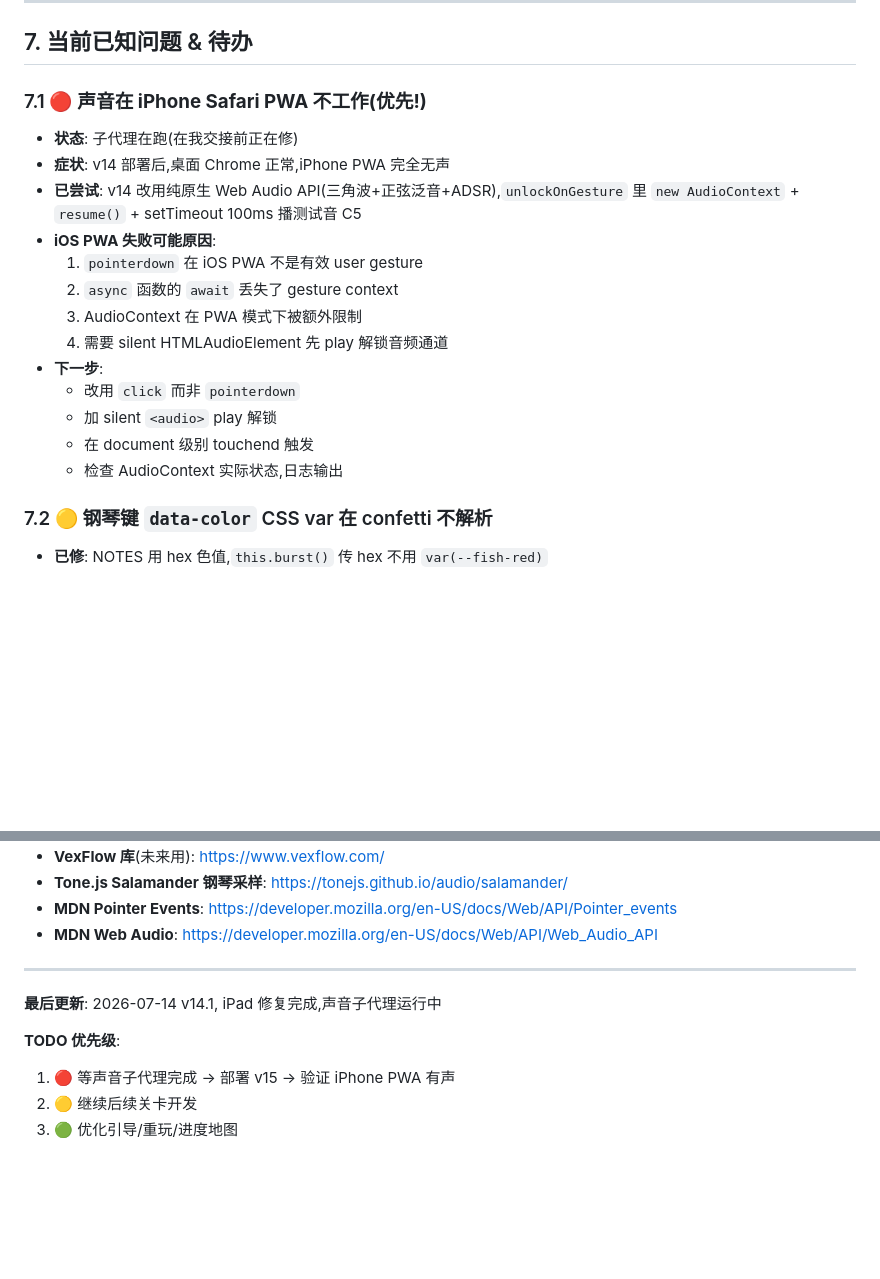
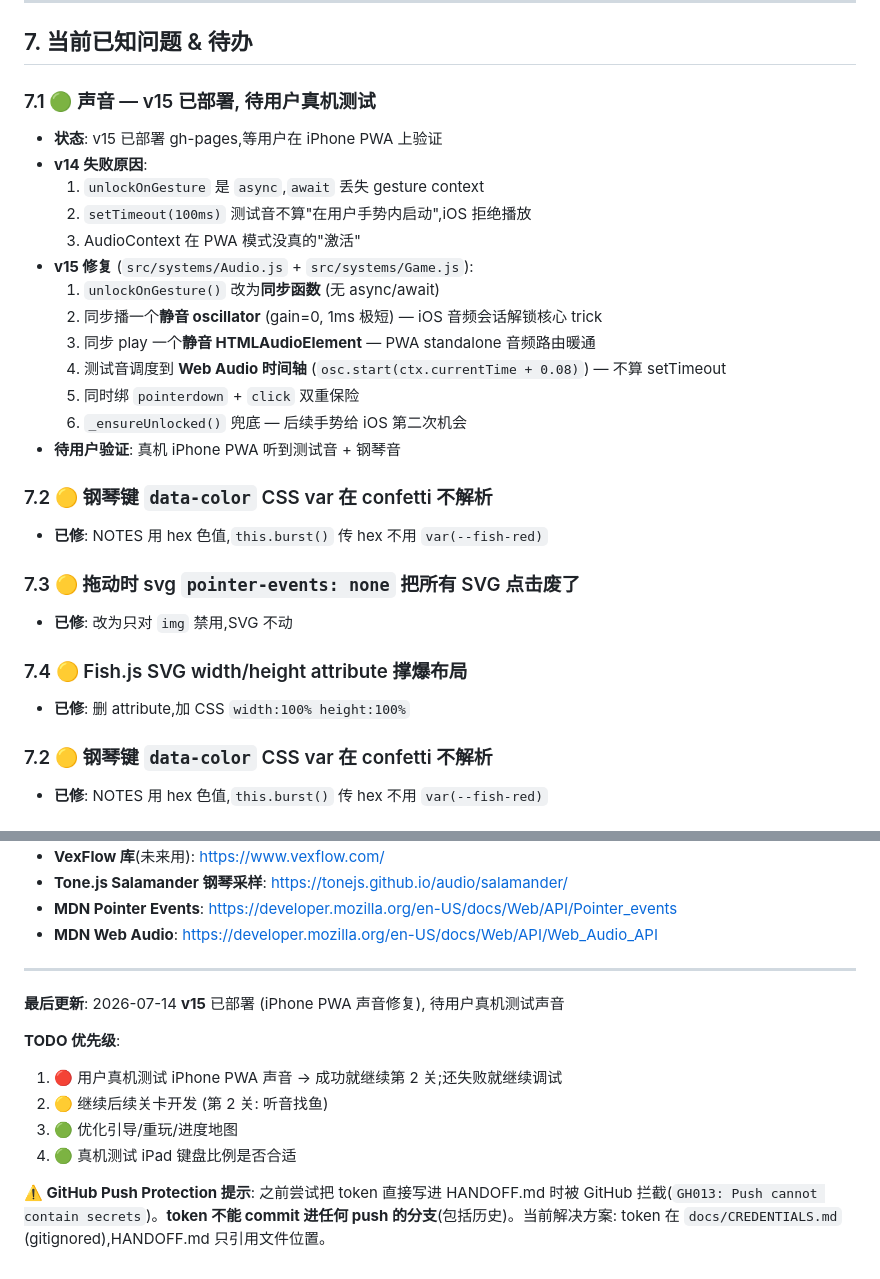
Before and after one commit to Popsicle0-0/forest-piano-school, a Markdown page: docs/HANDOFF.md, 2 parts joined by grey strips. Drawn GitHub-style; blank space fills up the shorter version.

Commit message:
docs: HANDOFF.md to v15 + note push protection incident
- Latest version: v14.1 → v15
- Section 7.1: audio issue updated to v15 fix details
- Section 2: v15 added to version history
- Section 14: reference CREDENTIALS.md (no inline token)
- Footer: GitHub push protection note (token can't be in commits)

```diff
--- a/docs/HANDOFF.md
+++ b/docs/HANDOFF.md
@@ -198,20 +199,29 @@ const isPhone = Math.min(window.innerWidth, window.innerHeight) <= 500;
 
 ## 7. 当前已知问题 & 待办
 
-### 7.1 🔴 **声音在 iPhone Safari PWA 不工作(优先!)**
-- **状态**: 子代理在跑(在我交接前正在修)
-- **症状**: v14 部署后,桌面 Chrome 正常,iPhone PWA 完全无声
-- **已尝试**: v14 改用纯原生 Web Audio API(三角波+正弦泛音+ADSR),`unlockOnGesture` 里 `new AudioContext` + `resume()` + setTimeout 100ms 播测试音 C5
-- **iOS PWA 失败可能原因**:
-  1. `pointerdown` 在 iOS PWA 不是有效 user gesture
-  2. `async` 函数的 `await` 丢失了 gesture context
-  3. AudioContext 在 PWA 模式下被额外限制
-  4. 需要 silent HTMLAudioElement 先 play 解锁音频通道
-- **下一步**:
-  - 改用 `click` 而非 `pointerdown`
-  - 加 silent `<audio>` play 解锁
-  - 在 document 级别 touchend 触发
-  - 检查 AudioContext 实际状态,日志输出
+### 7.1 🟢 声音 — v15 已部署, 待用户真机测试
+- **状态**: v15 已部署 gh-pages,等用户在 iPhone PWA 上验证
+- **v14 失败原因**:
+  1. `unlockOnGesture` 是 `async`,`await` 丢失 gesture context
+  2. `setTimeout(100ms)` 测试音不算"在用户手势内启动",iOS 拒绝播放
+  3. AudioContext 在 PWA 模式没真的"激活"
+- **v15 修复** (`src/systems/Audio.js` + `src/systems/Game.js`):
+  1. `unlockOnGesture()` 改为**同步函数** (无 async/await)
+  2. 同步播一个**静音 oscillator** (gain=0, 1ms 极短) — iOS 音频会话解锁核心 trick
+  3. 同步 play 一个**静音 HTMLAudioElement** — PWA standalone 音频路由暖通
+  4. 测试音调度到 **Web Audio 时间轴** (`osc.start(ctx.currentTime + 0.08)`) — 不算 setTimeout
+  5. 同时绑 `pointerdown` + `click` 双重保险
+  6. `_ensureUnlocked()` 兜底 — 后续手势给 iOS 第二次机会
+- **待用户验证**: 真机 iPhone PWA 听到测试音 + 钢琴音
+
+### 7.2 🟡 钢琴键 `data-color` CSS var 在 confetti 不解析
+- **已修**: NOTES 用 hex 色值,`this.burst()` 传 hex 不用 `var(--fish-red)`
+
+### 7.3 🟡 拖动时 svg `pointer-events: none` 把所有 SVG 点击废了
+- **已修**: 改为只对 `img` 禁用,SVG 不动
+
+### 7.4 🟡 Fish.js SVG width/height attribute 撑爆布局
+- **已修**: 删 attribute,加 CSS `width:100% height:100%`
 
 ### 7.2 🟡 钢琴键 `data-color` CSS var 在 confetti 不解析
 - **已修**: NOTES 用 hex 色值,`this.burst()` 传 hex 不用 `var(--fish-red)`
@@ -417,9 +427,12 @@ kb.glowAll();        // 全部白键依次闪烁
 
 ---
 
-**最后更新**: 2026-07-14 v14.1, iPad 修复完成,声音子代理运行中
+**最后更新**: 2026-07-14 **v15** 已部署 (iPhone PWA 声音修复), 待用户真机测试声音
 
 **TODO 优先级**:
-1. 🔴 等声音子代理完成 → 部署 v15 → 验证 iPhone PWA 有声
-2. 🟡 继续后续关卡开发
+1. 🔴 用户真机测试 iPhone PWA 声音 → 成功就继续第 2 关;还失败就继续调试
+2. 🟡 继续后续关卡开发 (第 2 关: 听音找鱼)
 3. 🟢 优化引导/重玩/进度地图
+4. 🟢 真机测试 iPad 键盘比例是否合适
+
+**⚠️ GitHub Push Protection 提示**: 之前尝试把 token 直接写进 HANDOFF.md 时被 GitHub 拦截(`GH013: Push cannot contain secrets`)。**token 不能 commit 进任何 push 的分支**(包括历史)。当前解决方案: token 在 `docs/CREDENTIALS.md` (gitignored),HANDOFF.md 只引用文件位置。
```
Also changed, not shown: other parts of docs/HANDOFF.md (+4 -3 lines).
